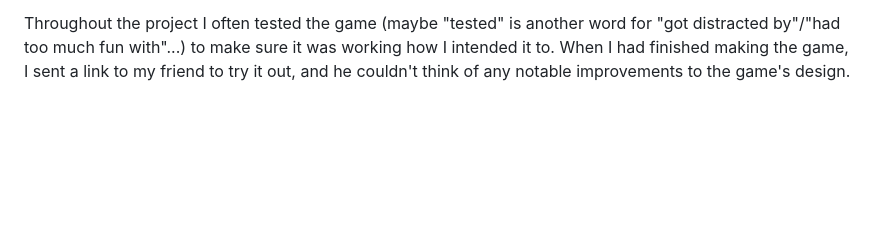
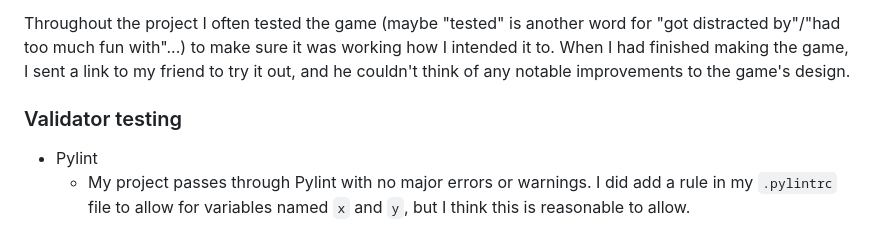
Before and after one commit to Code-Institute-Submissions/pp3-5, a Markdown page: README.md, the part around the change. Drawn GitHub-style; blank space fills up the shorter version.

Commit message:
docs: add validator testing

```diff
--- a/README.md
+++ b/README.md
@@ -82,3 +82,9 @@ To figure this out, I followed [this guide](https://code-institute-students.gith
 
 Throughout the project I often tested the game (maybe "tested" is another word for "got distracted by"/"had too much fun with"...) to make sure it was working how I intended it to.
 When I had finished making the game, I sent a link to my friend to try it out, and he couldn't think of any notable improvements to the game's design.
+
+### Validator testing
+
+- Pylint
+  - My project passes through Pylint with no major errors or warnings.
+    I did add a rule in my `.pylintrc` file to allow for variables named `x` and `y`, but I think this is reasonable to allow.
```
